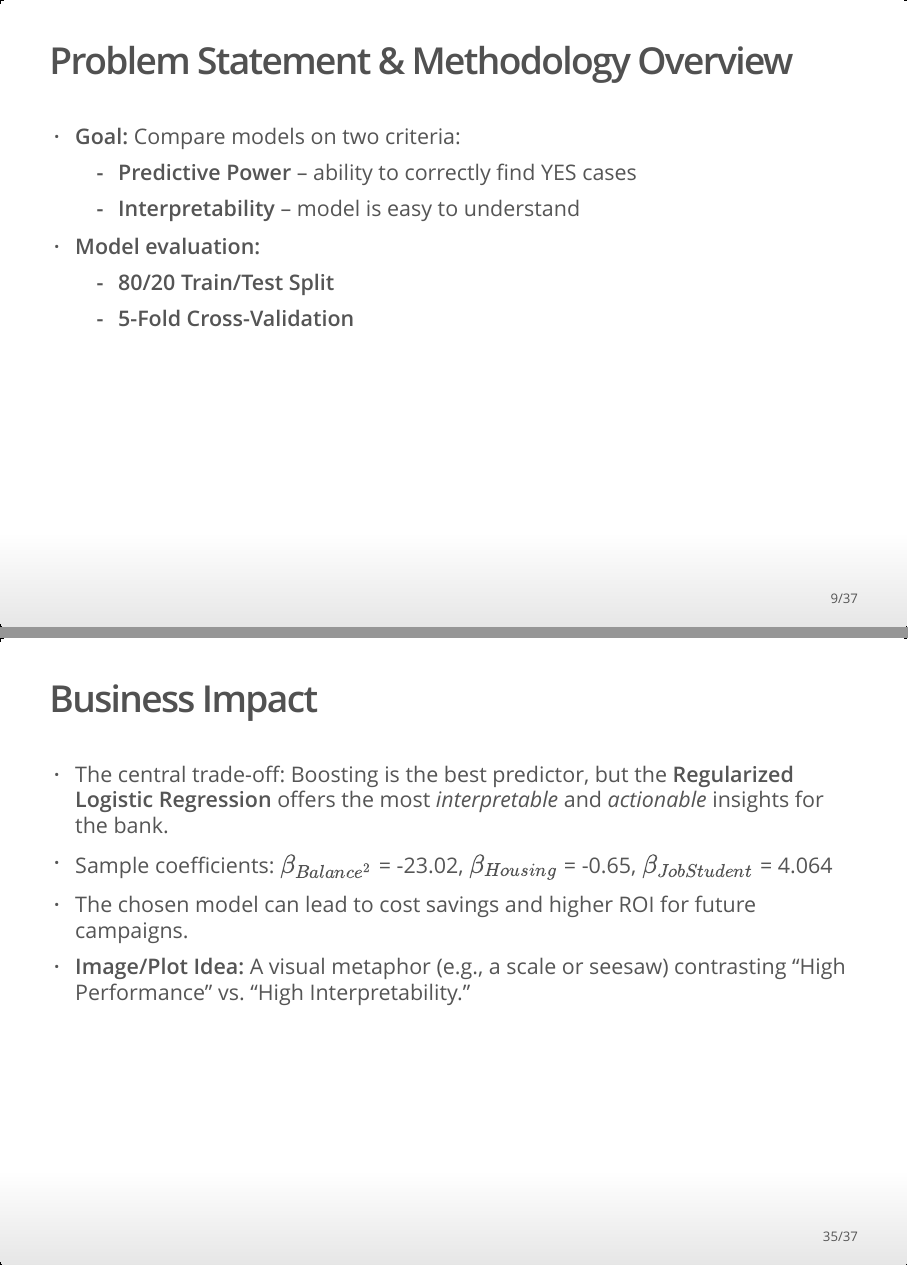
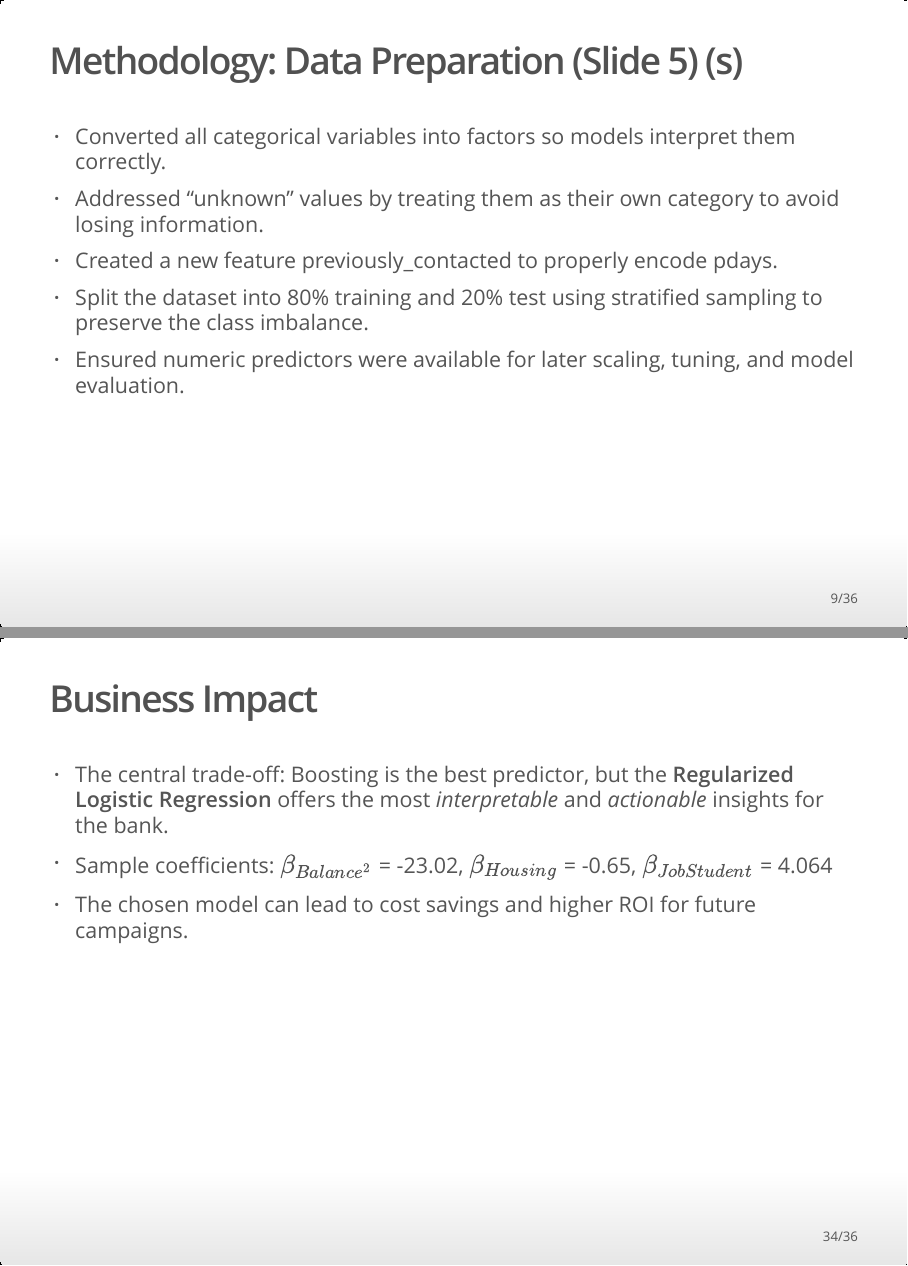
Before and after one commit to dsci445-csu/project-6, an R Markdown document (Slides.Rmd): pages 9 and 35 of 37 before the commit and pages 9 and 34 of 36 after it, joined at a grey line. The pictures show the output file Slides.html that the author committed with the source, opened offline.

Commit message:
slides update6

````diff
--- a/Slides.Rmd
+++ b/Slides.Rmd
@@ -212,20 +214,9 @@ knitr::include_graphics("EDA/poutcome_plot.png")
 
 * More calls = worse results
 
-```{r eda3-plot, echo=FALSE, fig.align="center", out.width="90%"}
+```{r eda3-plot, echo=FALSE, fig.align="center", out.width="75%"}
 knitr::include_graphics("EDA/campaign_plot.png")
 ```
-
-
-## Problem Statement & Methodology Overview
-
-* **Goal:** Compare models on two criteria:
-  * **Predictive Power** – ability to correctly find YES cases
-  * **Interpretability** – model is easy to understand
-
-* **Model evaluation:**
-  * **80/20 Train/Test Split**
-  * **5-Fold Cross-Validation**
 
 
 ## Methodology: Data Preparation (Slide 5) (s)
@@ -670,7 +662,6 @@ ggplot(roc_all, aes(x = fpr, y = tpr, color = Model)) +
 * The central trade-off: Boosting is the best predictor, but the **Regularized Logistic Regression** offers the most *interpretable* and *actionable* insights for the bank.
 * Sample coefficients: $\beta_{Balance^2}$ = -23.02, $\beta_{Housing}$ = -0.65, $\beta_{JobStudent}$ = 4.064
 * The chosen model can lead to cost savings and higher ROI for future campaigns.
-* **Image/Plot Idea:** A visual metaphor (e.g., a scale or seesaw) contrasting "High Performance" vs. "High Interpretability."
 
 
 ## Discussion
````
Also changed, not shown: Slides.html, Slides.Rmd (13 more changed lines).
